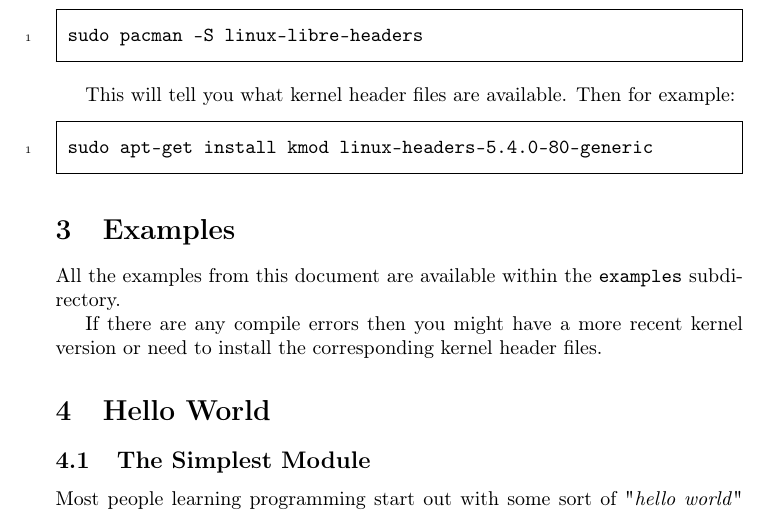
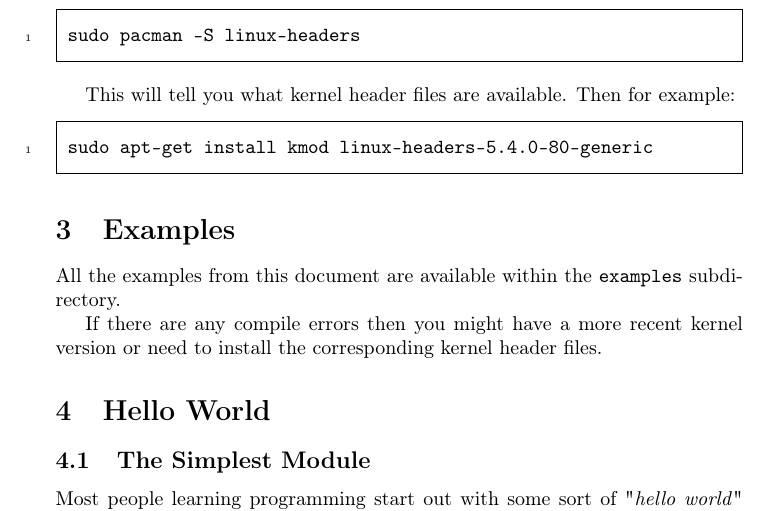
Before and after one commit to sysprog21/lkmpg, a LaTeX book (lkmpg.tex): part of page 7 of 42, cut so that both start at the same text. Compiled offline with pdfLaTeX.

Commit message:
Update Archlinux kernel headers instructions
`linux-libre-headers` has been moved to AUR [1]. We can simply install `linux-headers` [2] instead.

[1] https://aur.archlinux.org/packages/linux-libre-headers/
[2] https://archlinux.org/packages/core/x86_64/linux-headers/

```diff
--- a/lkmpg.tex
+++ b/lkmpg.tex
@@ -176,7 +176,7 @@ apt-cache search linux-headers-`uname -r`
 
 On Arch Linux:
 \begin{codebash}
-sudo pacman -S linux-libre-headers
+sudo pacman -S linux-headers
 \end{codebash}
 
 This will tell you what kernel header files are available.
```
